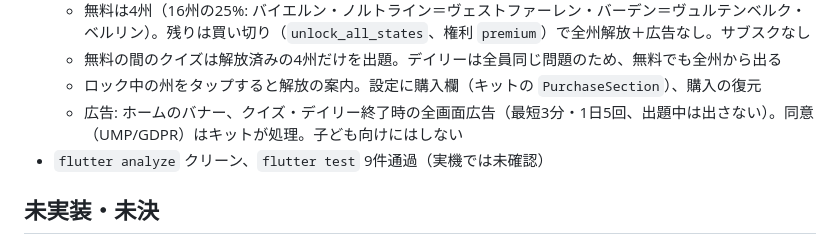
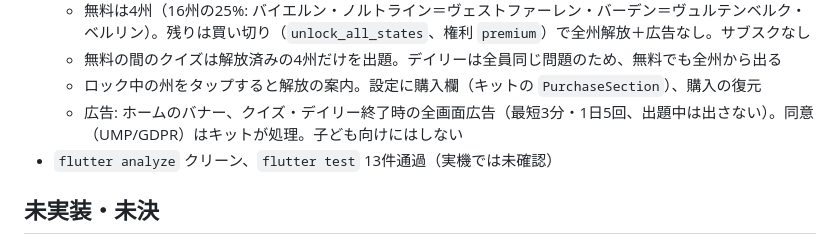
Before and after one commit to zka32101/terrimap_ge, a Markdown page: README.md, the part around the change. GitHub-like rendering.

Commit message:
README: テスト件数
Co-Authored-By: Claude Sonnet 5.5 <noreply@anthropic.com>
Claude-Session: https://claude.ai/code/session_017U3MEGVKHknA9gZVbKh6w1

```diff
--- a/README.md
+++ b/README.md
@@ -13,7 +13,7 @@
   - 無料の間のクイズは解放済みの4州だけを出題。デイリーは全員同じ問題のため、無料でも全州から出る
   - ロック中の州をタップすると解放の案内。設定に購入欄（キットの `PurchaseSection`）、購入の復元
   - 広告: ホームのバナー、クイズ・デイリー終了時の全画面広告（最短3分・1日5回、出題中は出さない）。同意（UMP/GDPR）はキットが処理。子ども向けにはしない
-- `flutter analyze` クリーン、`flutter test` 9件通過（実機では未確認）
+- `flutter analyze` クリーン、`flutter test` 13件通過（実機では未確認）
 
 ## 未実装・未決
 - 課金・広告の**外部設定**（コードは実装済み。キーはコミットしない）:
```
